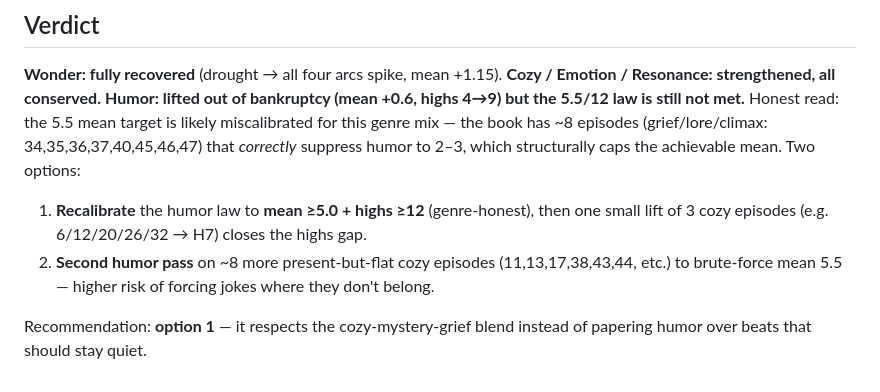
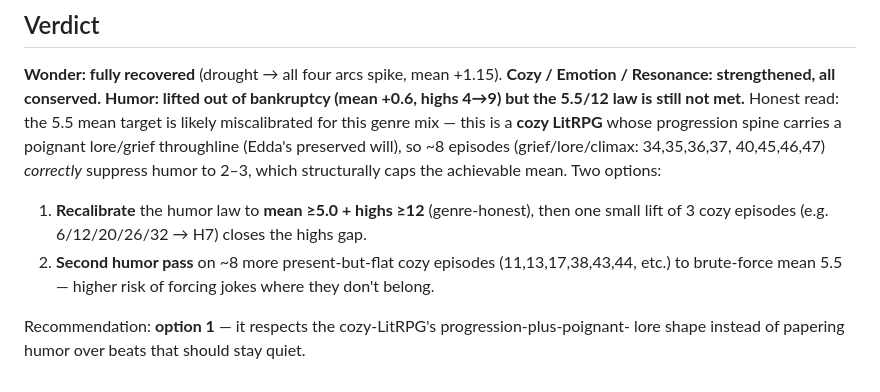
Before and after one commit to AmeliaGaine/MonsterNursery, a Markdown page: outline-engine/build/AXIS-ENVELOPE.md, the part around the change. Drawn GitHub-style.

Commit message:
Fix genre-lane mislabel: cozy LitRPG, not cozy mystery
The Edda/Rhea mystery is a retention thread + lore spine INSIDE the cozy-LitRPG
progression frame, not the genre. Correct the AXIS-ENVELOPE humor-law rationale.

Co-Authored-By: Claude Opus 4.8 <noreply@anthropic.com>
Claude-Session: https://claude.ai/code/session_01QVTu48c6KbJWeHYhVR3hNH

```diff
--- a/outline-engine/build/AXIS-ENVELOPE.md
+++ b/outline-engine/build/AXIS-ENVELOPE.md
@@ -184,13 +184,14 @@ emotion/resonance/wonder floor breaches (5,13,16,17,18,24,25,30,36,39,45,48).
 **Cozy / Emotion / Resonance: strengthened, all conserved.**
 **Humor: lifted out of bankruptcy (mean +0.6, highs 4→9) but the 5.5/12 law is still
 not met.** Honest read: the 5.5 mean target is likely miscalibrated for this genre
-mix — the book has ~8 episodes (grief/lore/climax: 34,35,36,37,40,45,46,47) that
-*correctly* suppress humor to 2–3, which structurally caps the achievable mean. Two
-options:
+mix — this is a **cozy LitRPG** whose progression spine carries a poignant lore/grief
+throughline (Edda's preserved will), so ~8 episodes (grief/lore/climax: 34,35,36,37,
+40,45,46,47) *correctly* suppress humor to 2–3, which structurally caps the achievable
+mean. Two options:
 1. **Recalibrate** the humor law to **mean ≥5.0 + highs ≥12** (genre-honest), then one
    small lift of 3 cozy episodes (e.g. 6/12/20/26/32 → H7) closes the highs gap.
 2. **Second humor pass** on ~8 more present-but-flat cozy episodes (11,13,17,38,43,44,
    etc.) to brute-force mean 5.5 — higher risk of forcing jokes where they don't belong.
 
-Recommendation: **option 1** — it respects the cozy-mystery-grief blend instead of
-papering humor over beats that should stay quiet.
+Recommendation: **option 1** — it respects the cozy-LitRPG's progression-plus-poignant-
+lore shape instead of papering humor over beats that should stay quiet.
```
